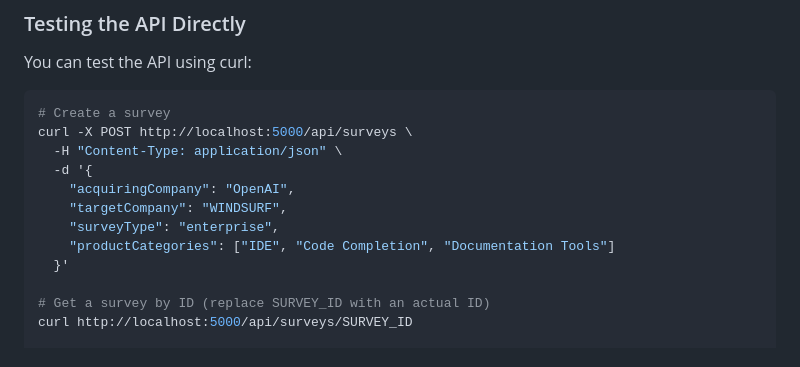
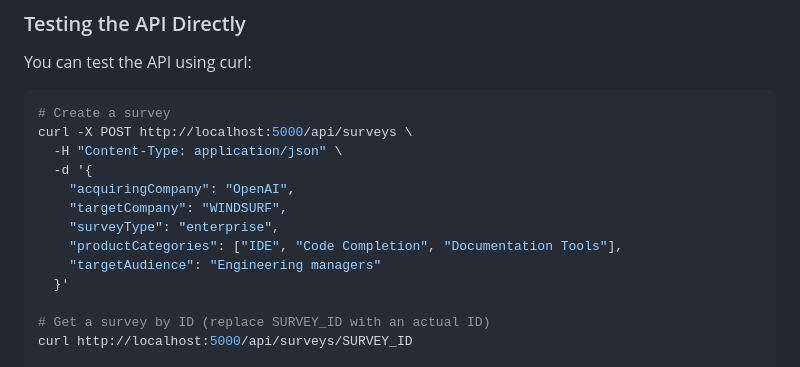
Before and after one commit to anthonyxie/pear-hackathon, a Markdown page: backend/README.md, the part around the change. Rendered like a GitHub page.

Commit message:
Fix README.md to include targetAudience in sample curl

```diff
--- a/backend/README.md
+++ b/backend/README.md
@@ -105,7 +105,8 @@ curl -X POST http://localhost:5000/api/surveys \
     "acquiringCompany": "OpenAI",
     "targetCompany": "WINDSURF",
     "surveyType": "enterprise",
-    "productCategories": ["IDE", "Code Completion", "Documentation Tools"]
+    "productCategories": ["IDE", "Code Completion", "Documentation Tools"],
+    "targetAudience": "Engineering managers"
   }'
 
 # Get a survey by ID (replace SURVEY_ID with an actual ID)
```
